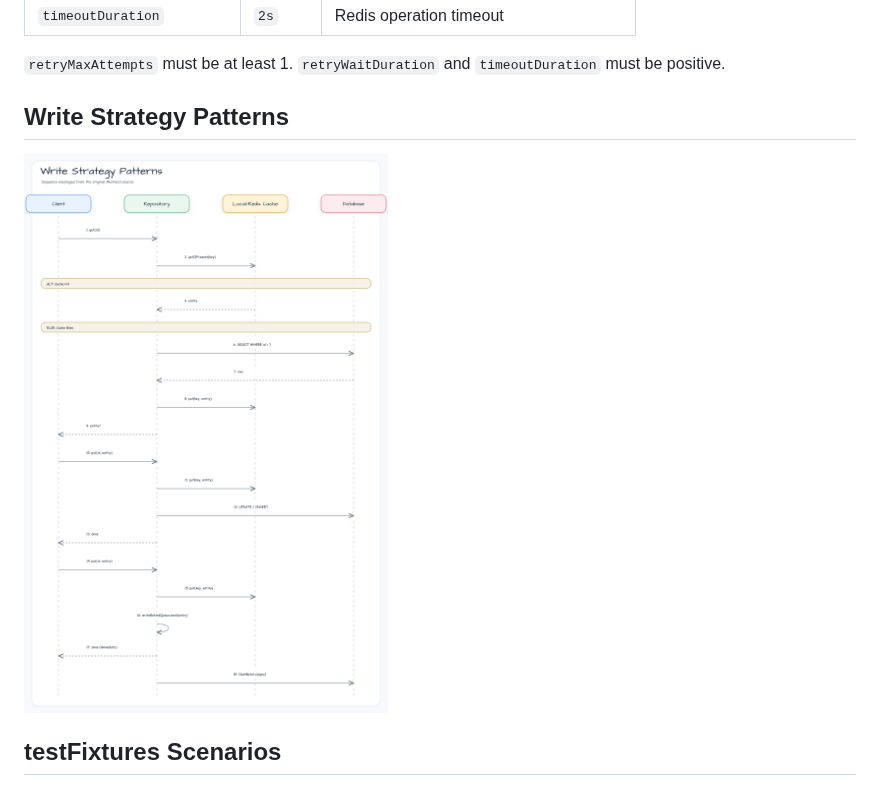
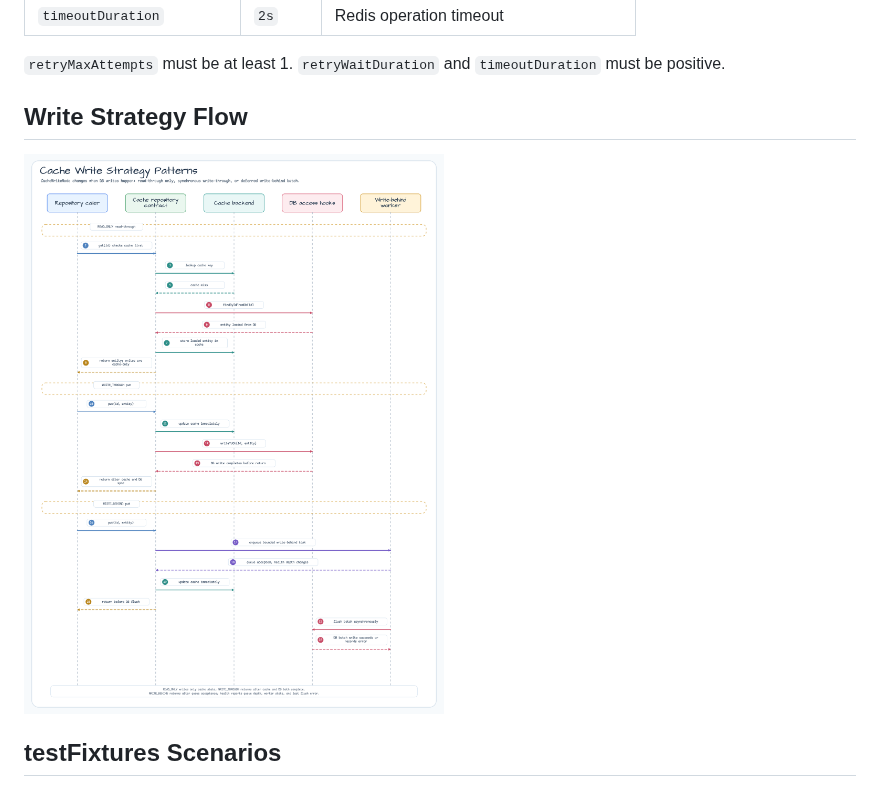
Before and after one commit to bluetape4k/bluetape4k-exposed, a Markdown page: exposed/exposed-cache/README.md, the part around one of its changes. Drawn GitHub-style; pictures changed too: docs/images/readme-diagrams/exposed-exposed-cache-sequence-01.png.

```diff
--- a/exposed/exposed-cache/README.md
+++ b/exposed/exposed-cache/README.md
@@ -81,7 +87,7 @@ Optional resilience configuration for Redis-backed repositories. Pass `null` (th
 
 `retryMaxAttempts` must be at least 1. `retryWaitDuration` and `timeoutDuration` must be positive.
 
-## Write Strategy Patterns
+## Write Strategy Flow
 
 ![Write Strategy Patterns diagram](../../docs/images/readme-diagrams/exposed-exposed-cache-sequence-01.png)
 
```
Also changed, not shown: other parts of exposed/exposed-cache/README.md (+11 -5 lines), exposed/exposed-cache/README.ko.md (+12 -6 lines), docs/images/readme-diagrams/exposed-exposed-cache-diagram-01.png, docs/images/readme-diagrams/exposed-exposed-cache-diagram-02.png, 3 other files.
